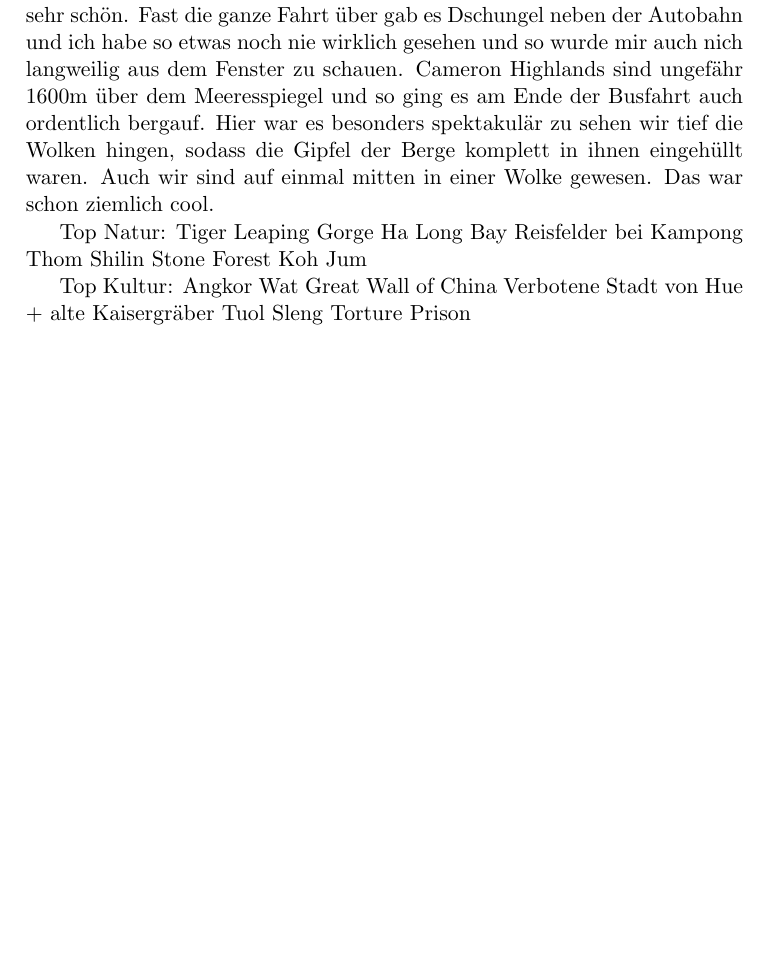
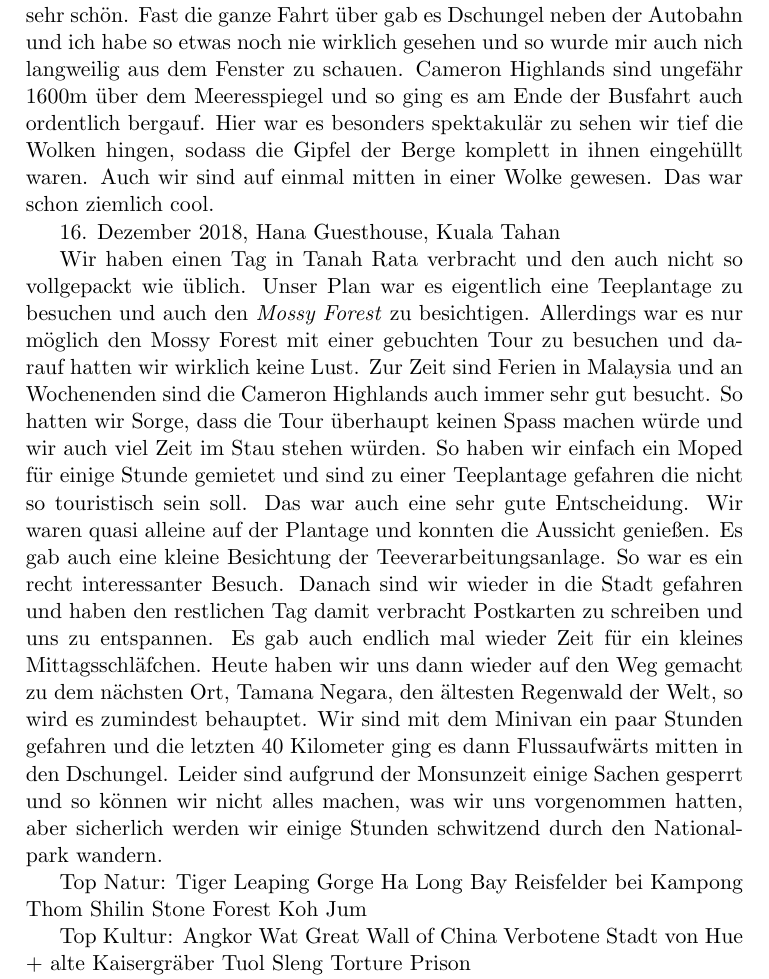
Before and after one commit to alexboehm89/Impressionen, a LaTeX book (Impressionen.tex): part of page 51 of 51 before the commit and part of page 51 of 52 after it, cut so that both start at the same text, the shorter picture padded with empty space. Compiled offline with pdfLaTeX.

Commit message:
Cameron Highlands

```diff
--- a/Impressionen.tex
+++ b/Impressionen.tex
@@ -1105,6 +1105,22 @@ ging es am Ende der Busfahrt auch ordentlich bergauf. Hier war es besonders spek
 die Gipfel der Berge komplett in ihnen eingehüllt waren. Auch wir sind auf einmal mitten in einer Wolke gewesen. Das war schon
 ziemlich cool.
 
+16. Dezember 2018, Hana Guesthouse, Kuala Tahan
+
+Wir haben einen Tag in Tanah Rata verbracht und den auch nicht so vollgepackt wie üblich. Unser Plan war es eigentlich eine Teeplantage
+zu besuchen und auch den \emph{Mossy Forest} zu besichtigen. Allerdings war es nur möglich den Mossy Forest mit einer gebuchten
+Tour zu besuchen und darauf hatten wir wirklich keine Lust. Zur Zeit sind Ferien in Malaysia und an Wochenenden sind die Cameron
+Highlands auch immer sehr gut besucht. So hatten wir Sorge, dass die Tour überhaupt keinen Spass machen würde und wir auch viel Zeit
+im Stau stehen würden. So haben wir einfach ein Moped für einige Stunde gemietet und sind zu einer Teeplantage gefahren die nicht
+so touristisch sein soll. Das war auch eine sehr gute Entscheidung. Wir waren quasi alleine auf der Plantage und konnten die Aussicht
+genießen. Es gab auch eine kleine Besichtung der Teeverarbeitungsanlage. So war es ein recht interessanter Besuch. Danach sind wir wieder
+in die Stadt gefahren und haben den restlichen Tag damit verbracht Postkarten zu schreiben und uns zu entspannen. Es gab auch endlich
+mal wieder Zeit für ein kleines Mittagsschläfchen.
+Heute haben wir uns dann wieder auf den Weg gemacht zu dem nächsten Ort, Tamana Negara, den ältesten Regenwald der Welt, so wird
+es zumindest behauptet. Wir sind mit dem Minivan ein paar Stunden gefahren und die letzten 40 Kilometer ging es dann Flussaufwärts
+mitten in den Dschungel. Leider sind aufgrund der Monsunzeit einige Sachen gesperrt und so können wir nicht alles machen, was wir
+uns vorgenommen hatten, aber sicherlich werden wir einige Stunden schwitzend durch den Nationalpark wandern.
+
 
 
 Top Natur:
```
